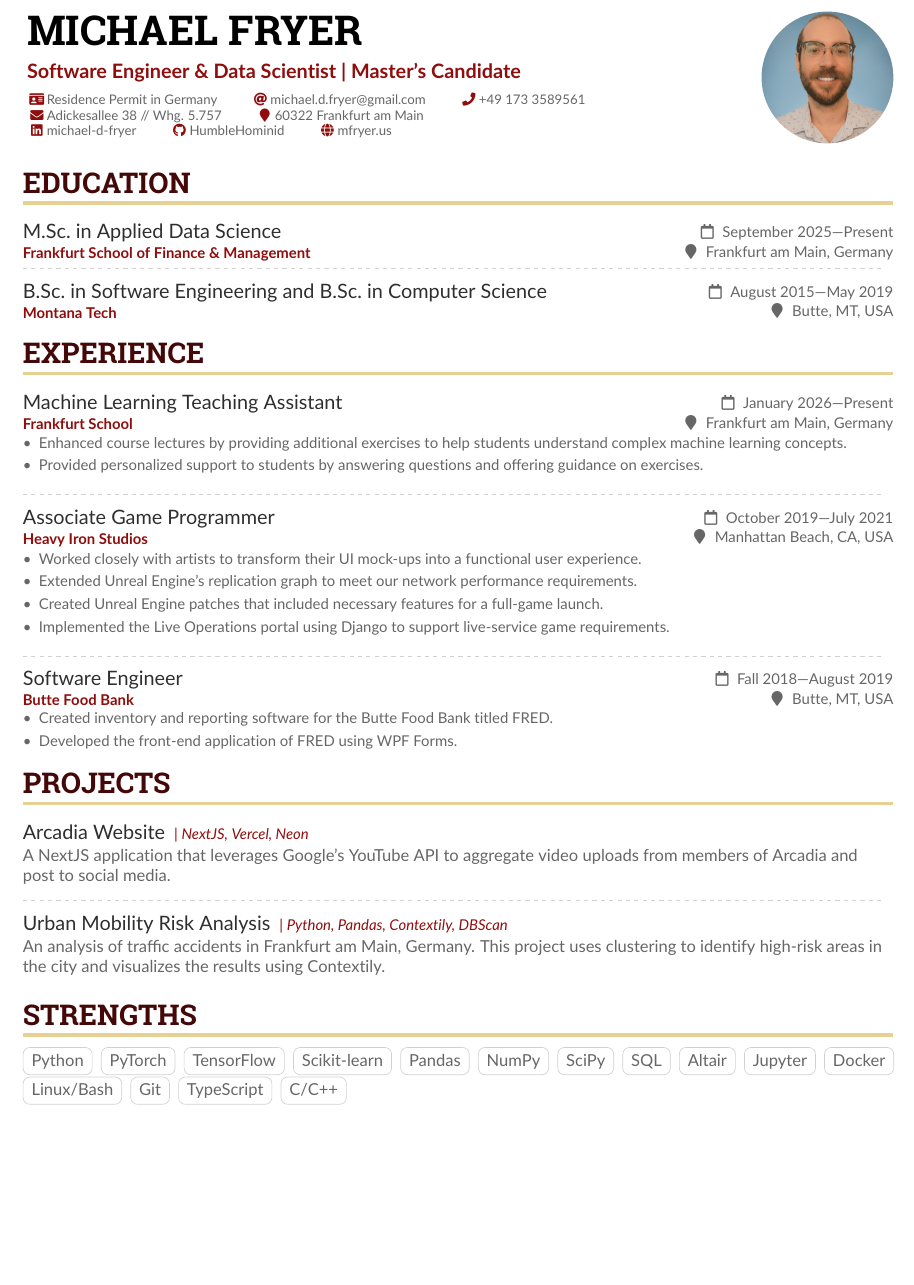
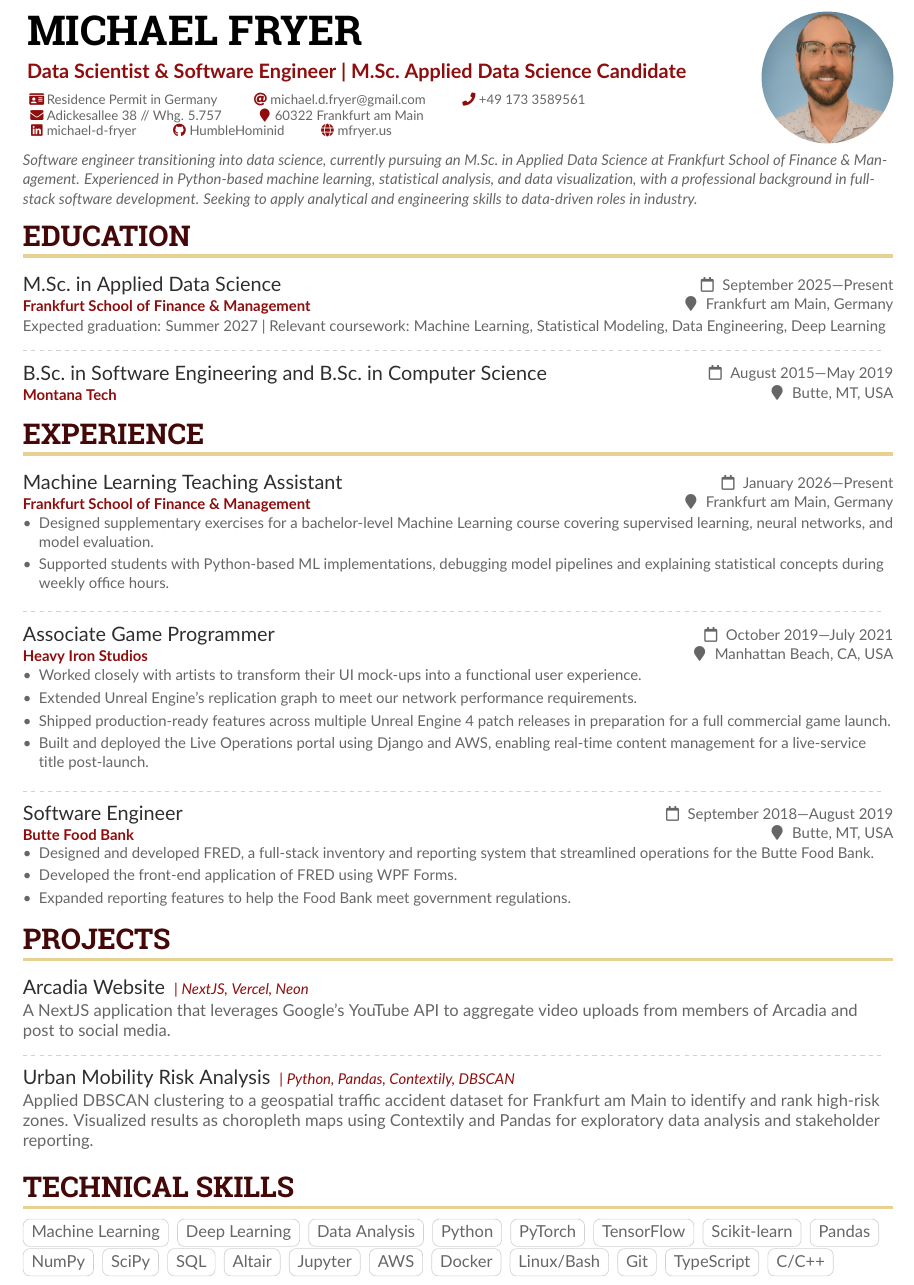
Before and after one commit to HumbleHominid/resume, a LaTeX CV (cv/cv.tex): part of the page before the commit and part of page 1 of 2 after it, cut so that both start at the same text, the shorter picture padded with empty space. Compiled offline with pdfLaTeX.

Commit message:
adjustment for ATS

```diff
--- a/cv/cv.tex
+++ b/cv/cv.tex
@@ -64,7 +64,7 @@
 
 \begin{document}
 \name{Michael Fryer}
-\tagline{Software Engineer \& Data Scientist | Master's Candidate}
+\tagline{Data Scientist \& Software Engineer | M.Sc.\ Applied Data Science Candidate}
 %% You can add multiple photos on the left or right
 \photoR{2.8cm}{img/bust_bg_blue}
 % \photoL{2.5cm}{Yacht_High,Suitcase_High}
@@ -111,12 +111,22 @@
 
 % Start a 2-column paracol. Both the left and right columns will automatically
 % break across pages if things get too long.
+%%%%%%%%%
+% Profile %
+%%%%%%%%%
+% \cvsection{Profile}
+
+{\small\itshape
+Software engineer transitioning into data science, currently pursuing an M.Sc.\ in Applied Data Science at Frankfurt School of Finance \& Management. Experienced in Python-based machine learning, statistical analysis, and data visualization, with a professional background in full-stack software development. Seeking to apply analytical and engineering skills to data-driven roles in industry.
+}
+
 %%%%%%%%%%%%%%%%%%%%%
 % Education History %
 %%%%%%%%%%%%%%%%%%%%%
 \cvsection{Education}
 
 \cvevent{M.Sc.\ in Applied Data Science}{Frankfurt School of Finance \& Management}{September 2025---Present}{Frankfurt am Main, Germany}{}
+{\small Expected graduation: Summer 2027 \textbar{} Relevant coursework: Machine Learning, Statistical Modeling, Data Engineering, Deep Learning}
 
 \divider{}
 
@@ -127,10 +137,10 @@
 %%%%%%%%%%%%%%%%%%%%%%%%%%%
 \cvsection{Experience}
 
-\cvevent{Machine Learning Teaching Assistant}{Frankfurt School}{January 2026---Present}{Frankfurt am Main, Germany}{}
+\cvevent{Machine Learning Teaching Assistant}{Frankfurt School of Finance \& Management}{January 2026---Present}{Frankfurt am Main, Germany}{}
 \begin{itemize}
-  \item Enhanced course lectures by providing additional exercises to help students understand complex machine learning concepts.
-  \item Provided personalized support to students by answering questions and offering guidance on exercises.
+  \item Designed supplementary exercises for a bachelor-level Machine Learning course covering supervised learning, neural networks, and model evaluation.
+  \item Supported students with Python-based ML implementations, debugging model pipelines and explaining statistical concepts during weekly office hours.
 \end{itemize}
 
 \divider{}
@@ -154,17 +164,17 @@
 \begin{itemize}
   \item Worked closely with artists to transform their UI mock-ups into a functional user experience.
   \item Extended Unreal Engine's replication graph to meet our network performance requirements.
-  \item Created Unreal Engine patches that included necessary features for a full-game launch.
-  \item Implemented the Live Operations portal using Django to support live-service game requirements.
+  \item Shipped production-ready features across multiple Unreal Engine 4 patch releases in preparation for a full commercial game launch.
+  \item Built and deployed the Live Operations portal using Django and AWS, enabling real-time content management for a live-service title post-launch.
 \end{itemize}
 
 \divider{}
 
-\cvevent{Software Engineer}{Butte Food Bank}{Fall 2018---August 2019}{Butte, MT, USA}{}
+\cvevent{Software Engineer}{Butte Food Bank}{September 2018---August 2019}{Butte, MT, USA}{}
 \begin{itemize}
-  \item Created inventory and reporting software for the Butte Food Bank titled FRED.\
+  \item Designed and developed FRED, a full-stack inventory and reporting system that streamlined operations for the Butte Food Bank.
   \item Developed the front-end application of FRED using WPF Forms.
-  % \item Expanded reporting features to help the Food Bank meet government regulations.
+  \item Expanded reporting features to help the Food Bank meet government regulations.
 \end{itemize}
 
 % \divider{}
@@ -188,17 +198,20 @@ A NextJS application that leverages Google's YouTube API to aggregate video uplo
 % \cvevent{\href{https://github.com/HumbleHominid/mfryer-nextjs}{Personal Website}}{}{}{}{NextJS, Vercel}
 % My personal website which contains contact information and public information about myself. Built with NextJS, this project doubles as a living CV and portfolio.
 
-\cvevent{\href{https://github.com/HumbleHominid/urban-mobility-risk-analysis}{Urban Mobility Risk Analysis}}{}{}{}{Python, Pandas, Contextily, DBScan}
-An analysis of traffic accidents in Frankfurt am Main, Germany.
-This project uses clustering to identify high-risk areas in the city and visualizes the results using Contextily.
+\cvevent{\href{https://github.com/HumbleHominid/urban-mobility-risk-analysis}{Urban Mobility Risk Analysis}}{}{}{}{Python, Pandas, Contextily, DBSCAN}
+Applied DBSCAN clustering to a geospatial traffic accident dataset for Frankfurt am Main to identify and rank high-risk zones.
+Visualized results as choropleth maps using Contextily and Pandas for exploratory data analysis and stakeholder reporting.
 
 \medskip
 % \begin{paracol}{2}
   %%%%%%%%%%%%%%%%%%%%
   % Soft/Hard Skills %
   %%%%%%%%%%%%%%%%%%%%
-  \cvsection{Strengths}
+  \cvsection{Technical Skills}
 
+  \cvtag{Machine Learning}
+  \cvtag{Deep Learning}
+  \cvtag{Data Analysis}
   \cvtag{Python}
   \cvtag{PyTorch}
   \cvtag{TensorFlow}
@@ -209,6 +222,7 @@ This project uses clustering to identify high-risk areas in the city and visuali
   \cvtag{SQL}
   \cvtag{Altair}
   \cvtag{Jupyter}
+  \cvtag{AWS}
   \cvtag{Docker}
   \cvtag{Linux/Bash}
   \cvtag{Git}
```
Also changed, not shown: cv/cv.pdf.
